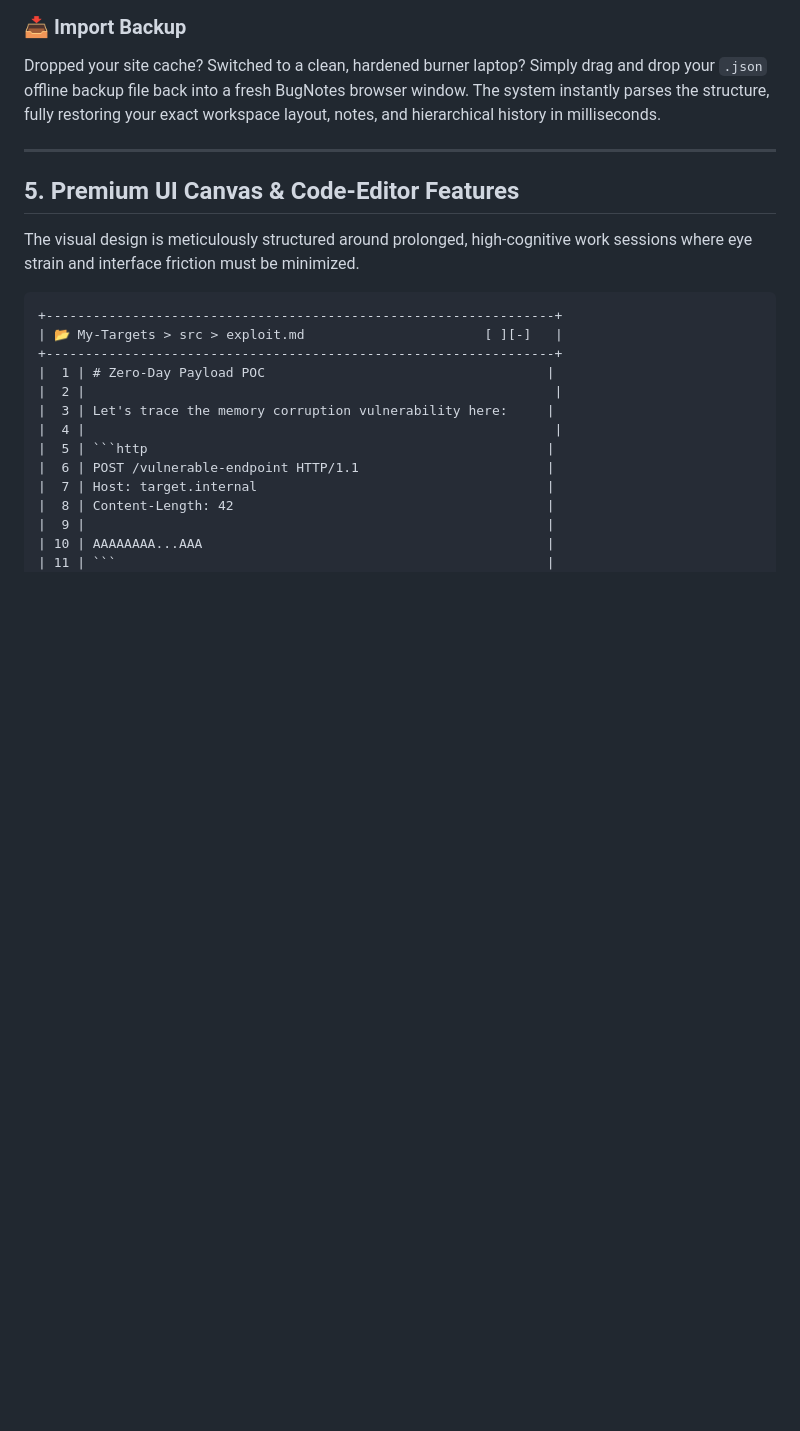
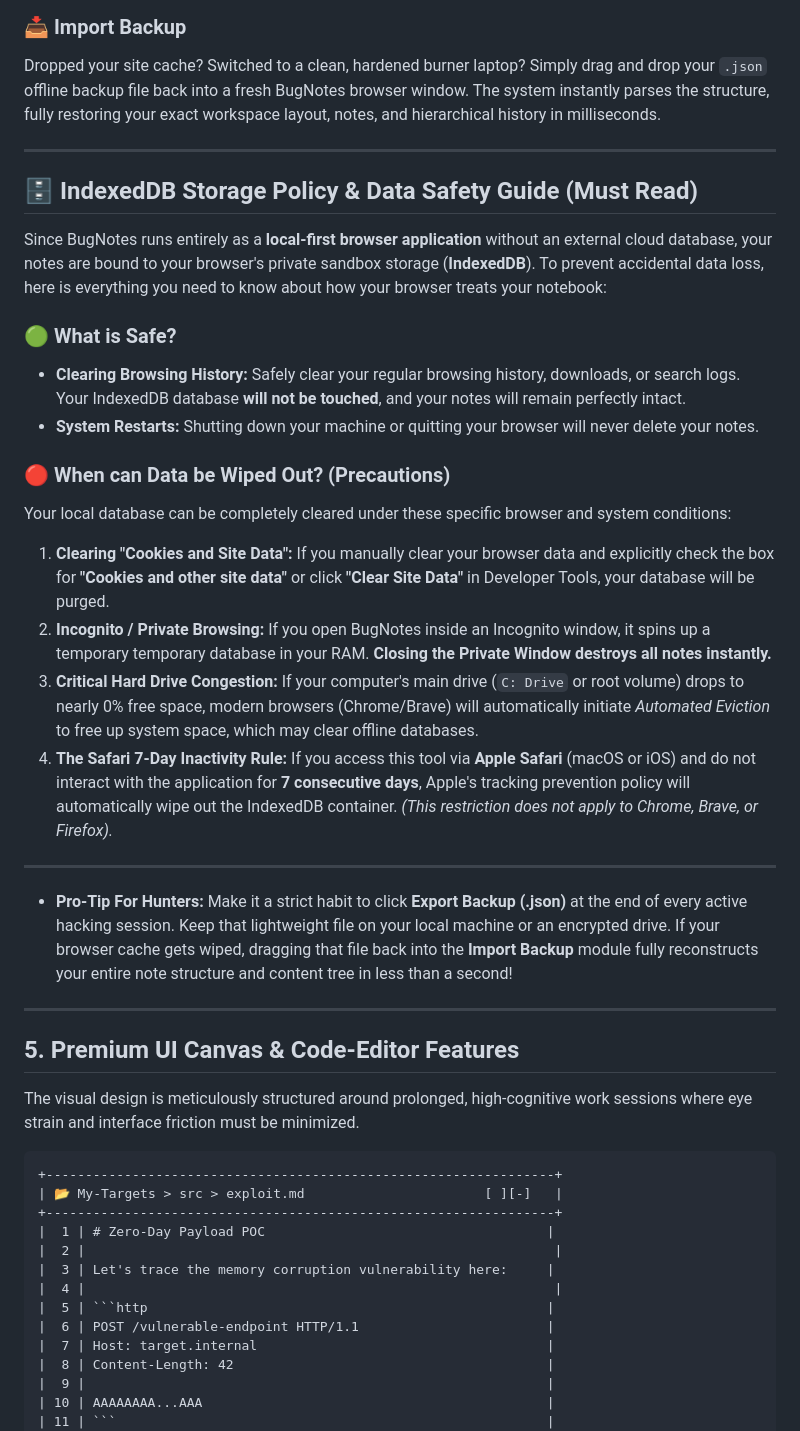
Before and after one commit to unrealsrabon/bugnotes, a Markdown page: README.md, the part around the change. Drawn GitHub-style; blank space fills up the shorter version.

```diff
--- a/README.md
+++ b/README.md
@@ -85,6 +85,26 @@ Dropped your site cache? Switched to a clean, hardened burner laptop? Simply dra
 
 ---
 
+## 🗄️ IndexedDB Storage Policy & Data Safety Guide (Must Read)
+
+Since BugNotes runs entirely as a **local-first browser application** without an external cloud database, your notes are bound to your browser's private sandbox storage (**IndexedDB**). To prevent accidental data loss, here is everything you need to know about how your browser treats your notebook:
+
+### 🟢 What is Safe?
+- **Clearing Browsing History:** Safely clear your regular browsing history, downloads, or search logs. Your IndexedDB database **will not be touched**, and your notes will remain perfectly intact.
+- **System Restarts:** Shutting down your machine or quitting your browser will never delete your notes.
+
+### 🔴 When can Data be Wiped Out? (Precautions)
+Your local database can be completely cleared under these specific browser and system conditions:
+1. **Clearing "Cookies and Site Data":** If you manually clear your browser data and explicitly check the box for **"Cookies and other site data"** or click **"Clear Site Data"** in Developer Tools, your database will be purged.
+2. **Incognito / Private Browsing:** If you open BugNotes inside an Incognito window, it spins up a temporary temporary database in your RAM. **Closing the Private Window destroys all notes instantly.**
+3. **Critical Hard Drive Congestion:** If your computer's main drive (`C: Drive` or root volume) drops to nearly 0% free space, modern browsers (Chrome/Brave) will automatically initiate *Automated Eviction* to free up system space, which may clear offline databases.
+4. **The Safari 7-Day Inactivity Rule:** If you access this tool via **Apple Safari** (macOS or iOS) and do not interact with the application for **7 consecutive days**, Apple's tracking prevention policy will automatically wipe out the IndexedDB container. *(This restriction does not apply to Chrome, Brave, or Firefox).*
+
+---
+- **Pro-Tip For Hunters:** Make it a strict habit to click **Export Backup (.json)** at the end of every active hacking session. Keep that lightweight file on your local machine or an encrypted drive. If your browser cache gets wiped, dragging that file back into the **Import Backup** module fully reconstructs your entire note structure and content tree in less than a second!
+
+---
+
 ## 5. Premium UI Canvas & Code-Editor Features
 
 The visual design is meticulously structured around prolonged, high-cognitive work sessions where eye strain and interface friction must be minimized.
```
